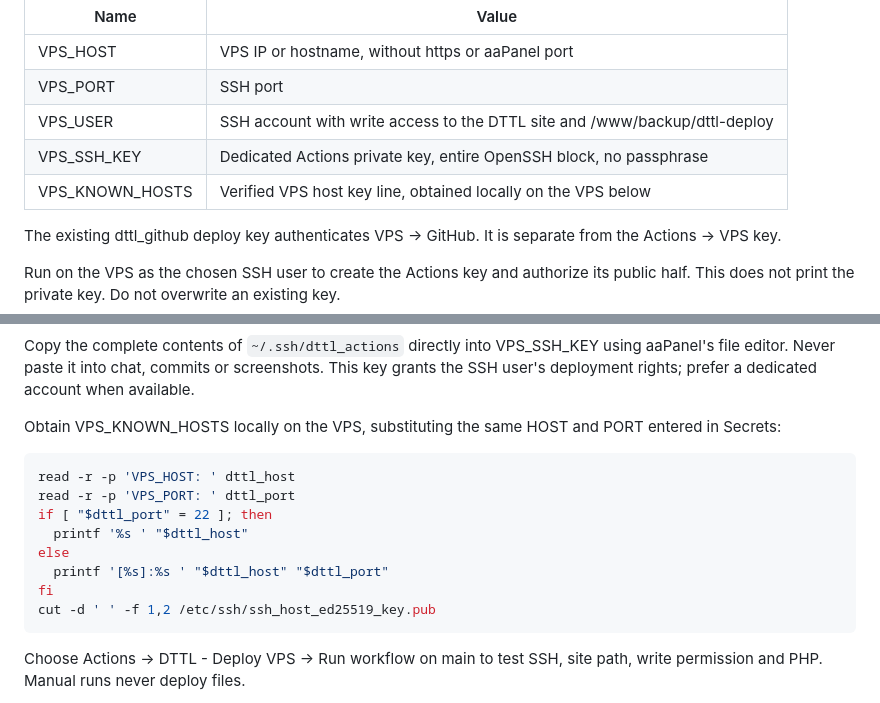
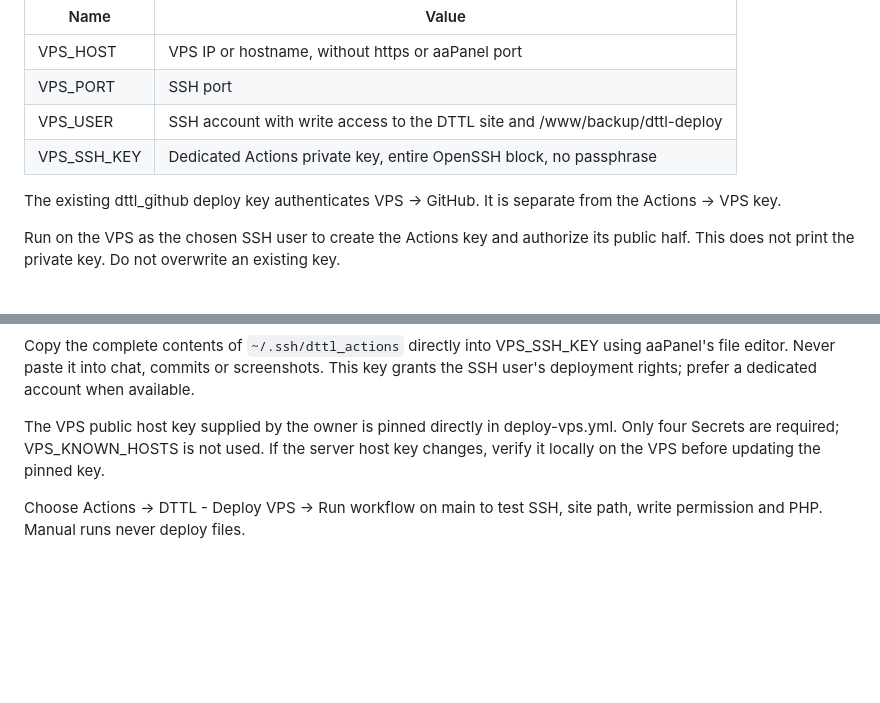
Before and after one commit to ebusbuilong-arch/daututuonglai-wordpress, a Markdown page: docs/DEPLOY-VPS.md, 2 parts joined by grey strips. GitHub-like rendering; blank space fills up the shorter version.

Commit message:
Document four-secret deployment with pinned VPS identity

````diff
--- a/docs/DEPLOY-VPS.md
+++ b/docs/DEPLOY-VPS.md
@@ -8,7 +8,6 @@ Repository secrets (Settings → Secrets and variables → Actions):
 | VPS_PORT | SSH port |
 | VPS_USER | SSH account with write access to the DTTL site and /www/backup/dttl-deploy |
 | VPS_SSH_KEY | Dedicated Actions private key, entire OpenSSH block, no passphrase |
-| VPS_KNOWN_HOSTS | Verified VPS host key line, obtained locally on the VPS below |
 
 The existing dttl_github deploy key authenticates VPS → GitHub. It is separate from the Actions → VPS key.
 
@@ -37,18 +36,7 @@ echo 'Actions public key authorized.'
 
 Copy the complete contents of `~/.ssh/dttl_actions` directly into VPS_SSH_KEY using aaPanel's file editor. Never paste it into chat, commits or screenshots. This key grants the SSH user's deployment rights; prefer a dedicated account when available.
 
-Obtain VPS_KNOWN_HOSTS locally on the VPS, substituting the same HOST and PORT entered in Secrets:
-
-```bash
-read -r -p 'VPS_HOST: ' dttl_host
-read -r -p 'VPS_PORT: ' dttl_port
-if [ "$dttl_port" = 22 ]; then
-  printf '%s ' "$dttl_host"
-else
-  printf '[%s]:%s ' "$dttl_host" "$dttl_port"
-fi
-cut -d ' ' -f 1,2 /etc/ssh/ssh_host_ed25519_key.pub
-```
+The VPS public host key supplied by the owner is pinned directly in deploy-vps.yml. Only four Secrets are required; VPS_KNOWN_HOSTS is not used. If the server host key changes, verify it locally on the VPS before updating the pinned key.
 
 Choose Actions → DTTL - Deploy VPS → Run workflow on main to test SSH, site path, write permission and PHP. Manual runs never deploy files.
 
````
